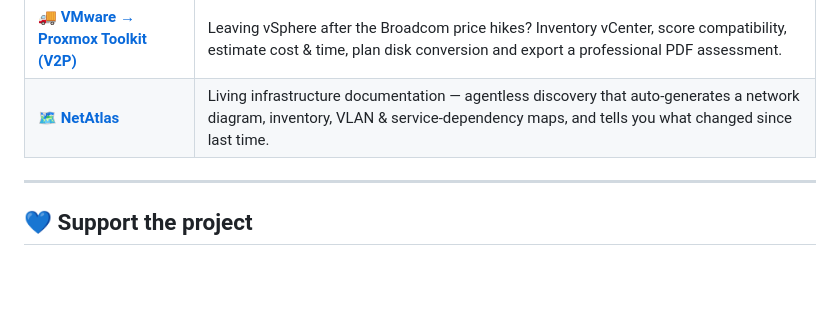
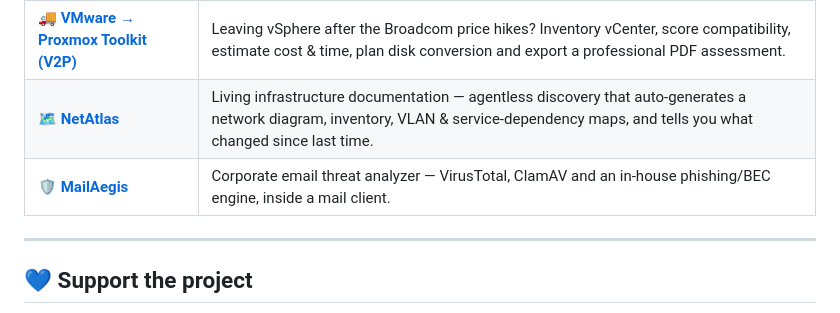
Before and after one commit to soyrageagency/docker-mcp-server, a Markdown page: README.md, the part around the change. Rendered like a GitHub page; blank space fills up the shorter version.

Commit message:
docs: add MailAegis to the SoyRage suite cross-links

```diff
--- a/README.md
+++ b/README.md
@@ -794,6 +794,7 @@ Docker MCP Server is part of a family of open‑source infrastructure tools buil
 | 🖧 **[Proxmox MCP Server](https://github.com/soyrageagency/proxmox-mcp-server)** | Chat with your Proxmox VE cluster — nodes, VMs & LXC, snapshots and full guest CRUD, plus a tabbed terminal dashboard with an AI command bar. |
 | 🚚 **[VMware → Proxmox Toolkit (V2P)](https://github.com/soyrageagency/vmware-to-proxmox)** | Leaving vSphere after the Broadcom price hikes? Inventory vCenter, score compatibility, estimate cost & time, plan disk conversion and export a professional PDF assessment. |
 | 🗺️ **[NetAtlas](https://github.com/soyrageagency/netatlas)** | Living infrastructure documentation — agentless discovery that auto-generates a network diagram, inventory, VLAN & service-dependency maps, and tells you what changed since last time. |
+| 🛡️ **[MailAegis](https://github.com/soyrageagency/mailaegis)** | Corporate email threat analyzer — VirusTotal, ClamAV and an in-house phishing/BEC engine, inside a mail client. |
 
 ---
 
```
